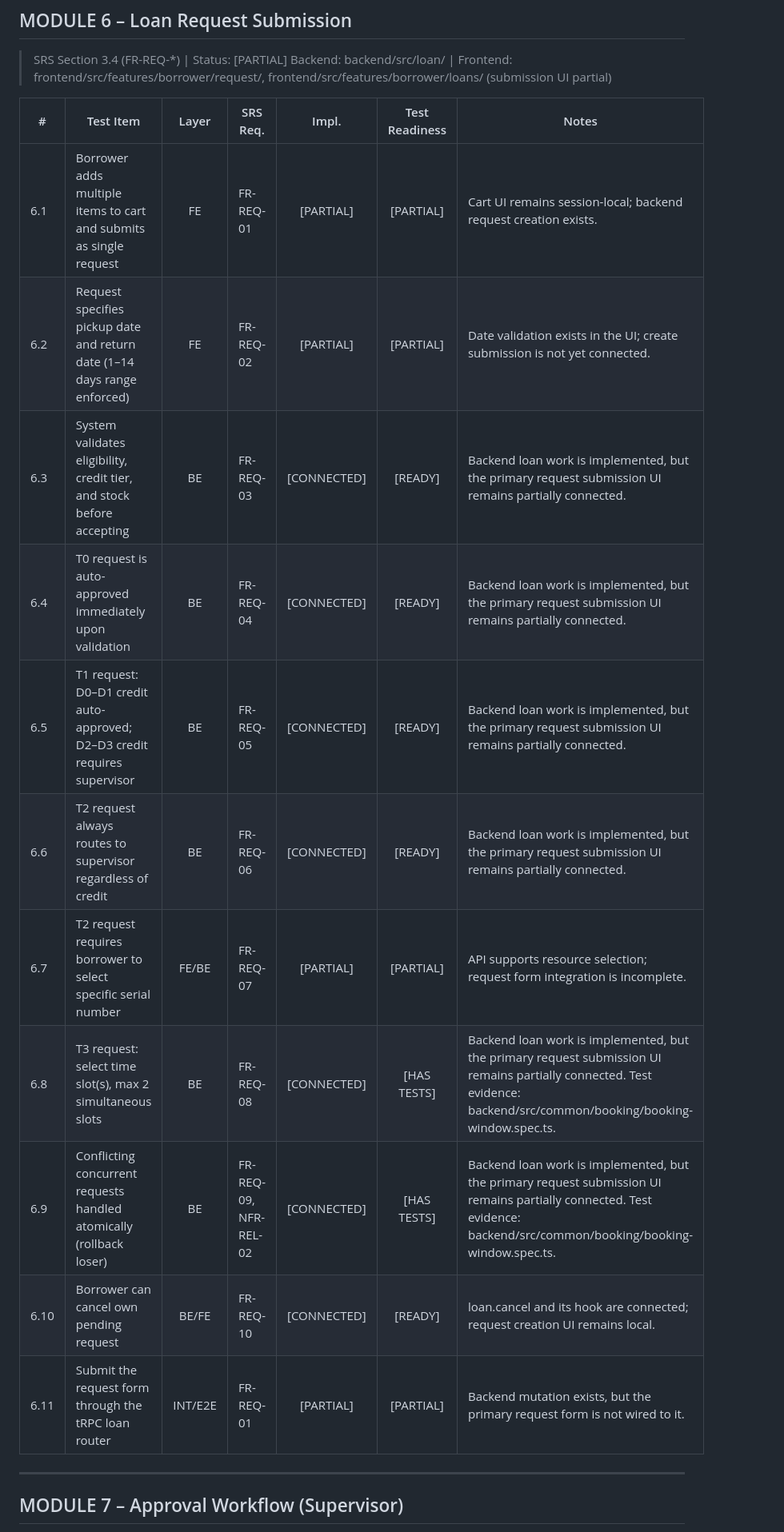
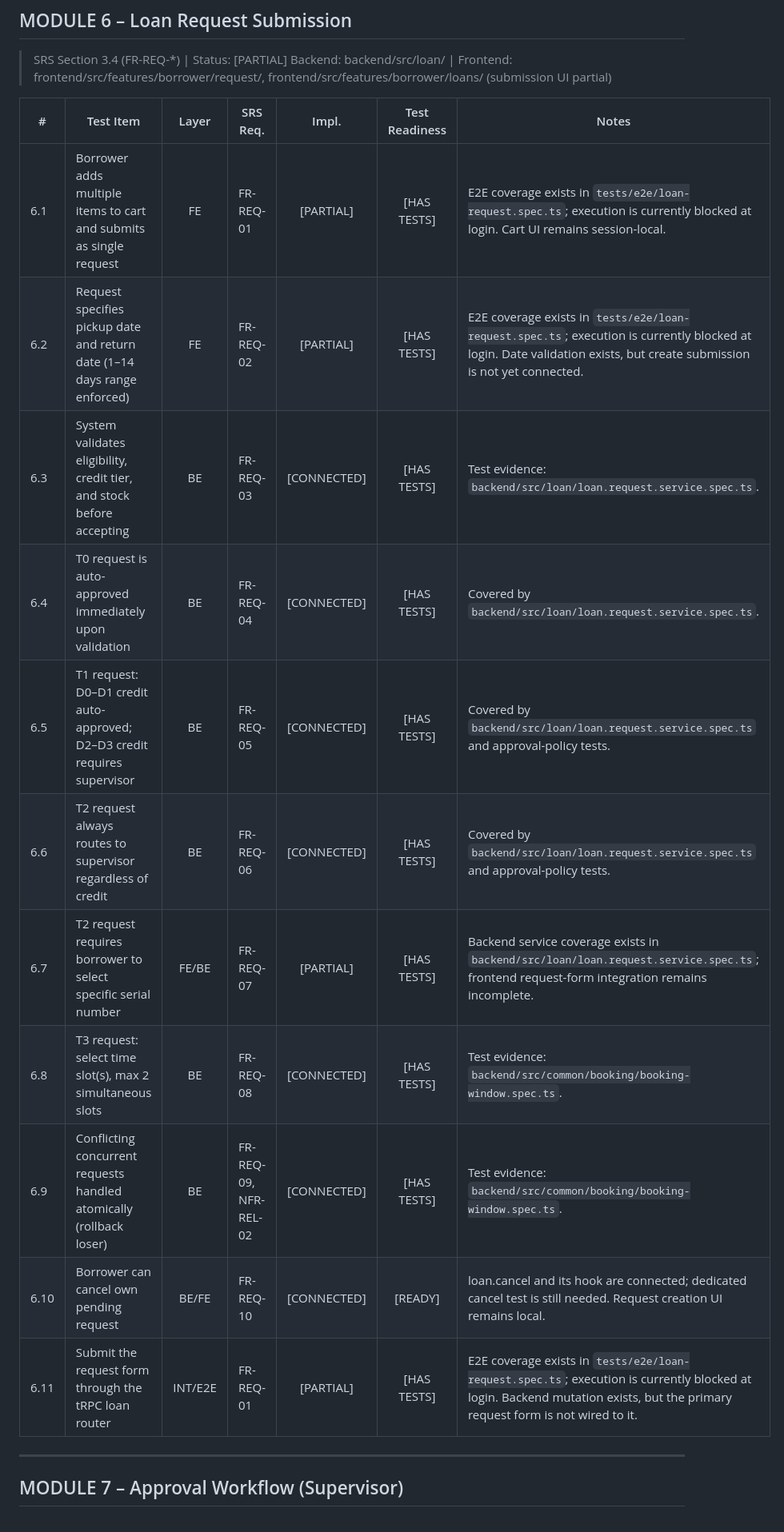
Before and after one commit to realsmow/Software-Engineering-Project, a Markdown page: docs/testing-readiness-checklist.md, the part around one of its changes. Shown at 80% size. Drawn GitHub-style.

Commit message:
docs: update module 6 testing checklist

```diff
--- a/docs/testing-readiness-checklist.md
+++ b/docs/testing-readiness-checklist.md
@@ -217,17 +218,17 @@
 
 | # | Test Item | Layer | SRS Req. | Impl. | Test Readiness | Notes |
 |---|-----------|:-----:|----------|:-----:|:--------------:|-------|
-| 6.1 | Borrower adds multiple items to cart and submits as single request | FE | FR-REQ-01 | [PARTIAL] | [PARTIAL] | Cart UI remains session-local; backend request creation exists. |
-| 6.2 | Request specifies pickup date and return date (1–14 days range enforced) | FE | FR-REQ-02 | [PARTIAL] | [PARTIAL] | Date validation exists in the UI; create submission is not yet connected. |
-| 6.3 | System validates eligibility, credit tier, and stock before accepting | BE | FR-REQ-03 | [CONNECTED] | [READY] | Backend loan work is implemented, but the primary request submission UI remains partially connected. |
-| 6.4 | T0 request is auto-approved immediately upon validation | BE | FR-REQ-04 | [CONNECTED] | [READY] | Backend loan work is implemented, but the primary request submission UI remains partially connected. |
-| 6.5 | T1 request: D0–D1 credit auto-approved; D2–D3 credit requires supervisor | BE | FR-REQ-05 | [CONNECTED] | [READY] | Backend loan work is implemented, but the primary request submission UI remains partially connected. |
-| 6.6 | T2 request always routes to supervisor regardless of credit | BE | FR-REQ-06 | [CONNECTED] | [READY] | Backend loan work is implemented, but the primary request submission UI remains partially connected. |
-| 6.7 | T2 request requires borrower to select specific serial number | FE/BE | FR-REQ-07 | [PARTIAL] | [PARTIAL] | API supports resource selection; request form integration is incomplete. |
-| 6.8 | T3 request: select time slot(s), max 2 simultaneous slots | BE | FR-REQ-08 | [CONNECTED] | [HAS TESTS] | Backend loan work is implemented, but the primary request submission UI remains partially connected. Test evidence: backend/src/common/booking/booking-window.spec.ts. |
-| 6.9 | Conflicting concurrent requests handled atomically (rollback loser) | BE | FR-REQ-09, NFR-REL-02 | [CONNECTED] | [HAS TESTS] | Backend loan work is implemented, but the primary request submission UI remains partially connected. Test evidence: backend/src/common/booking/booking-window.spec.ts. |
-| 6.10 | Borrower can cancel own pending request | BE/FE | FR-REQ-10 | [CONNECTED] | [READY] | loan.cancel and its hook are connected; request creation UI remains local. |
-| 6.11 | Submit the request form through the tRPC loan router | INT/E2E | FR-REQ-01 | [PARTIAL] | [PARTIAL] | Backend mutation exists, but the primary request form is not wired to it. |
+| 6.1 | Borrower adds multiple items to cart and submits as single request | FE | FR-REQ-01 | [PARTIAL] | [HAS TESTS] | E2E coverage exists in `tests/e2e/loan-request.spec.ts`; execution is currently blocked at login. Cart UI remains session-local. |
+| 6.2 | Request specifies pickup date and return date (1–14 days range enforced) | FE | FR-REQ-02 | [PARTIAL] | [HAS TESTS] | E2E coverage exists in `tests/e2e/loan-request.spec.ts`; execution is currently blocked at login. Date validation exists, but create submission is not yet connected. |
+| 6.3 | System validates eligibility, credit tier, and stock before accepting | BE | FR-REQ-03 | [CONNECTED] | [HAS TESTS] | Test evidence: `backend/src/loan/loan.request.service.spec.ts`. |
+| 6.4 | T0 request is auto-approved immediately upon validation | BE | FR-REQ-04 | [CONNECTED] | [HAS TESTS] | Covered by `backend/src/loan/loan.request.service.spec.ts`. |
+| 6.5 | T1 request: D0–D1 credit auto-approved; D2–D3 credit requires supervisor | BE | FR-REQ-05 | [CONNECTED] | [HAS TESTS] | Covered by `backend/src/loan/loan.request.service.spec.ts` and approval-policy tests. |
+| 6.6 | T2 request always routes to supervisor regardless of credit | BE | FR-REQ-06 | [CONNECTED] | [HAS TESTS] | Covered by `backend/src/loan/loan.request.service.spec.ts` and approval-policy tests. |
+| 6.7 | T2 request requires borrower to select specific serial number | FE/BE | FR-REQ-07 | [PARTIAL] | [HAS TESTS] | Backend service coverage exists in `backend/src/loan/loan.request.service.spec.ts`; frontend request-form integration remains incomplete. |
+| 6.8 | T3 request: select time slot(s), max 2 simultaneous slots | BE | FR-REQ-08 | [CONNECTED] | [HAS TESTS] | Test evidence: `backend/src/common/booking/booking-window.spec.ts`. |
+| 6.9 | Conflicting concurrent requests handled atomically (rollback loser) | BE | FR-REQ-09, NFR-REL-02 | [CONNECTED] | [HAS TESTS] | Test evidence: `backend/src/common/booking/booking-window.spec.ts`. |
+| 6.10 | Borrower can cancel own pending request | BE/FE | FR-REQ-10 | [CONNECTED] | [READY] | loan.cancel and its hook are connected; dedicated cancel test is still needed. Request creation UI remains local. |
+| 6.11 | Submit the request form through the tRPC loan router | INT/E2E | FR-REQ-01 | [PARTIAL] | [HAS TESTS] | E2E coverage exists in `tests/e2e/loan-request.spec.ts`; execution is currently blocked at login. Backend mutation exists, but the primary request form is not wired to it. |
 
 ---
 
```
Also changed, not shown: other parts of docs/testing-readiness-checklist.md (+7 -3 lines).
